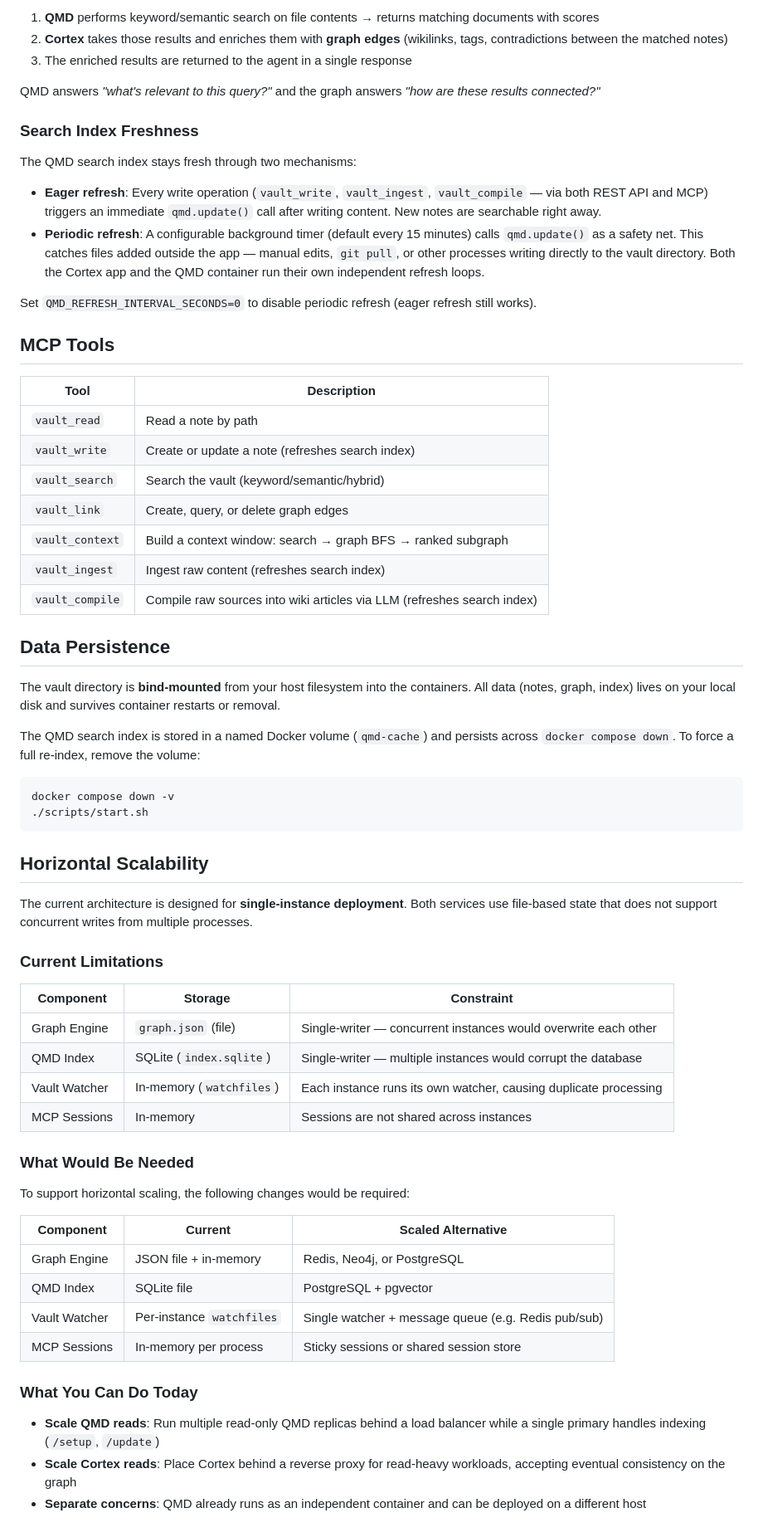
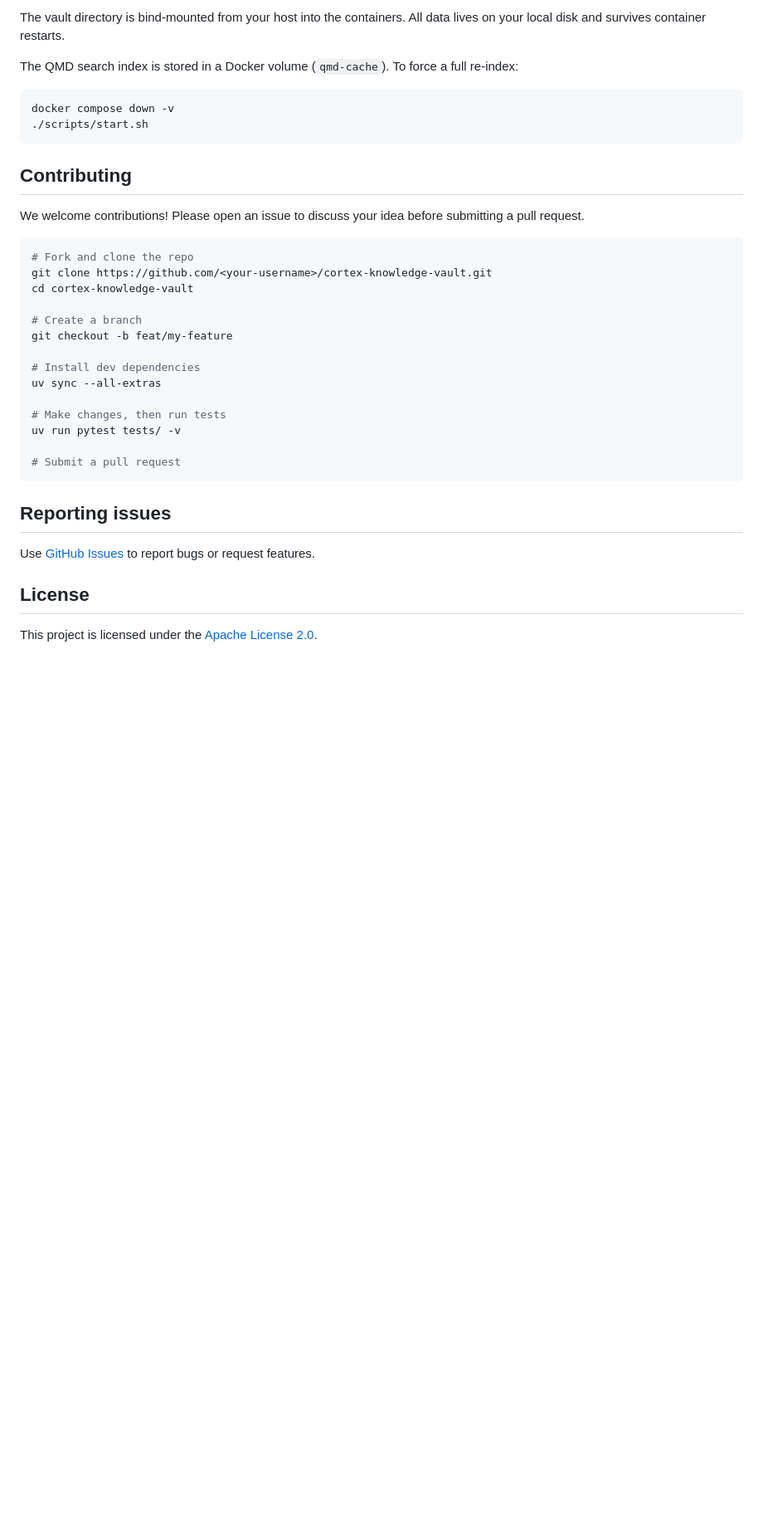
Before and after one commit to synpulse8-opensource/pulse8-ai-cortex-knowledge-vault, a Markdown page: README.md, the part around one of its changes. Shown at 83% size. Rendered like a GitHub page; blank space fills up the shorter version.

````diff
--- a/README.md
+++ b/README.md
@@ -192,68 +183,38 @@ The **graph** is used for enrichment after search. When an agent calls `vault_se
 
-1. **QMD** performs keyword/semantic search on file contents → returns matching documents with scores
-2. **Cortex** takes those results and enriches them with **graph edges** (wikilinks, tags, contradictions between the matched notes)
-3. The enriched results are returned to the agent in a single response
+The vault directory is bind-mounted from your host into the containers. All data lives on your local disk and survives container restarts.
 
-QMD answers *"what's relevant to this query?"* and the graph answers *"how are these results connected?"*
-
-### Search Index Freshness
-
-The QMD search index stays fresh through two mechanisms:
-
-- **Eager refresh**: Every write operation (`vault_write`, `vault_ingest`, `vault_compile` — via both REST API and MCP) triggers an immediate `qmd.update()` call after writing content. New notes are searchable right away.
-- **Periodic refresh**: A configurable background timer (default every 15 minutes) calls `qmd.update()` as a safety net. This catches files added outside the app — manual edits, `git pull`, or other processes writing directly to the vault directory. Both the Cortex app and the QMD container run their own independent refresh loops.
-
-Set `QMD_REFRESH_INTERVAL_SECONDS=0` to disable periodic refresh (eager refresh still works).
-
-## MCP Tools
-
-| Tool | Description |
-|---|---|
-| `vault_read` | Read a note by path |
-| `vault_write` | Create or update a note (refreshes search index) |
-| `vault_search` | Search the vault (keyword/semantic/hybrid) |
-| `vault_link` | Create, query, or delete graph edges |
-| `vault_context` | Build a context window: search → graph BFS → ranked subgraph |
-| `vault_ingest` | Ingest raw content (refreshes search index) |
-| `vault_compile` | Compile raw sources into wiki articles via LLM (refreshes search index) |
-
-## Data Persistence
-
-The vault directory is **bind-mounted** from your host filesystem into the containers. All data (notes, graph, index) lives on your local disk and survives container restarts or removal.
-
-The QMD search index is stored in a named Docker volume (`qmd-cache`) and persists across `docker compose down`. To force a full re-index, remove the volume:
+The QMD search index is stored in a Docker volume (`qmd-cache`). To force a full re-index:
 
 ```bash
 docker compose down -v
 ./scripts/start.sh
 ```
 
-## Horizontal Scalability
+## Contributing
 
-The current architecture is designed for **single-instance deployment**. Both services use file-based state that does not support concurrent writes from multiple processes.
+We welcome contributions! Please open an issue to discuss your idea before submitting a pull request.
 
-### Current Limitations
+```bash
+# Fork and clone the repo
+git clone https://github.com/<your-username>/cortex-knowledge-vault.git
+cd cortex-knowledge-vault
 
-| Component | Storage | Constraint |
-|---|---|---|
-| Graph Engine | `graph.json` (file) | Single-writer — concurrent instances would overwrite each other |
-| QMD Index | SQLite (`index.sqlite`) | Single-writer — multiple instances would corrupt the database |
-| Vault Watcher | In-memory (`watchfiles`) | Each instance runs its own watcher, causing duplicate processing |
-| MCP Sessions | In-memory | Sessions are not shared across instances |
+# Create a branch
+git checkout -b feat/my-feature
 
-### What Would Be Needed
+# Install dev dependencies
+uv sync --all-extras
 
-To support horizontal scaling, the following changes would be required:
+# Make changes, then run tests
+uv run pytest tests/ -v
 
-| Component | Current | Scaled Alternative |
-|---|---|---|
-| Graph Engine | JSON file + in-memory | Redis, Neo4j, or PostgreSQL |
-| QMD Index | SQLite file | PostgreSQL + pgvector |
-| Vault Watcher | Per-instance `watchfiles` | Single watcher + message queue (e.g. Redis pub/sub) |
-| MCP Sessions | In-memory per process | Sticky sessions or shared session store |
+# Submit a pull request
+```
 
-### What You Can Do Today
+## Reporting issues
 
-- **Scale QMD reads**: Run multiple read-only QMD replicas behind a load balancer while a single primary handles indexing (`/setup`, `/update`)
-- **Scale Cortex reads**: Place Cortex behind a reverse proxy for read-heavy workloads, accepting eventual consistency on the graph
-- **Separate concerns**: QMD already runs as an independent container and can be deployed on a different host
+Use [GitHub Issues](https://github.com/pulse8-ai/cortex-knowledge-vault/issues) to report bugs or request features.
+
+## License
+
+This project is licensed under the [Apache License 2.0](LICENSE).
````
Also changed, not shown: other parts of README.md (+121 -130 lines).
